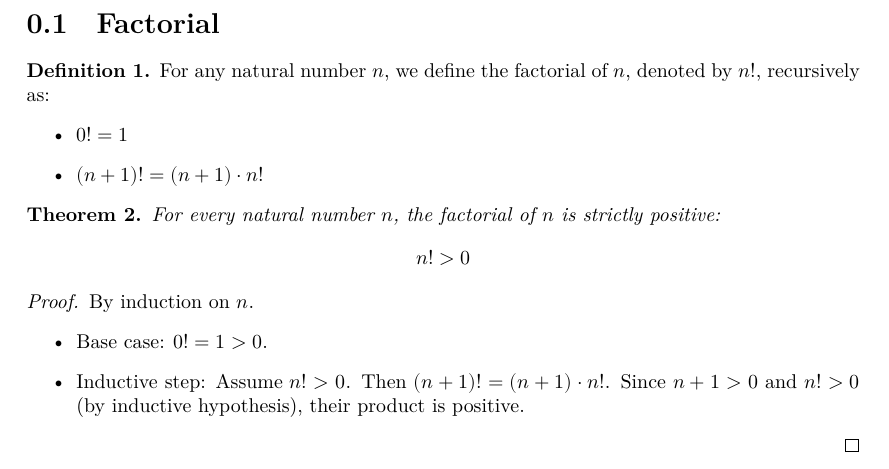
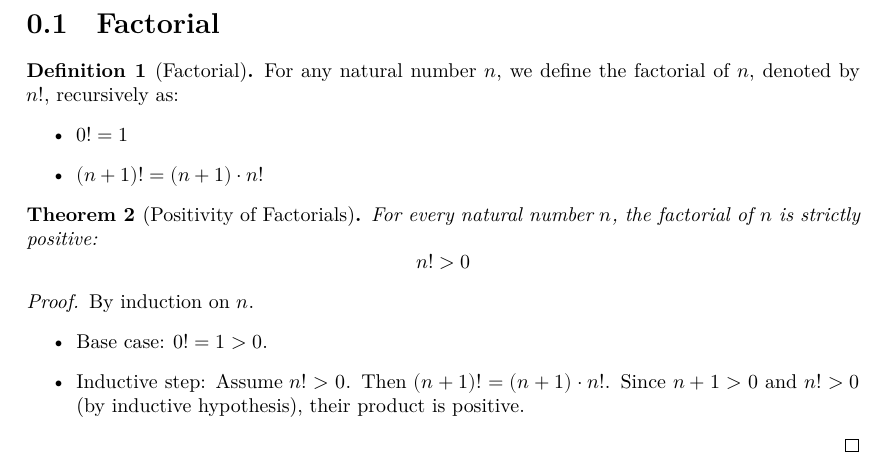
Before and after one commit to Leandr0ER/factorial-positive, a LaTeX document (blueprint/src/print.tex, which reads blueprint/src/content.tex): part of page 2 of 2, cut so that both start at the same text. Compiled offline with XeLaTeX.

Commit message:
feat(blueprint): add labels and dependencies to factorial results

```diff
--- a/blueprint/src/content.tex
+++ b/blueprint/src/content.tex
@@ -1,6 +1,8 @@
 \section{Factorial}
 
-\begin{definition}
+% label a0000000003
+\begin{definition}[Factorial]
+  \label{def:factorial}
   \lean{fac}
   \leanok
   For any natural number $n$, we define the factorial of $n$, denoted by $n!$,
@@ -11,7 +13,9 @@
   \end{itemize}
 \end{definition}
 
-\begin{theorem}
+% label a0000000004
+\begin{theorem}[Positivity of Factorials]
+  \label{thm:fac_pos}
   \lean{fac_pos}
   \leanok
   For every natural number $n$, the factorial of $n$ is strictly positive:
@@ -20,6 +24,7 @@
 
 \begin{proof}
   \leanok
+  \uses{fac}
   By induction on $n$.
   \begin{itemize}
     \item Base case: $0! = 1 > 0$.
```
